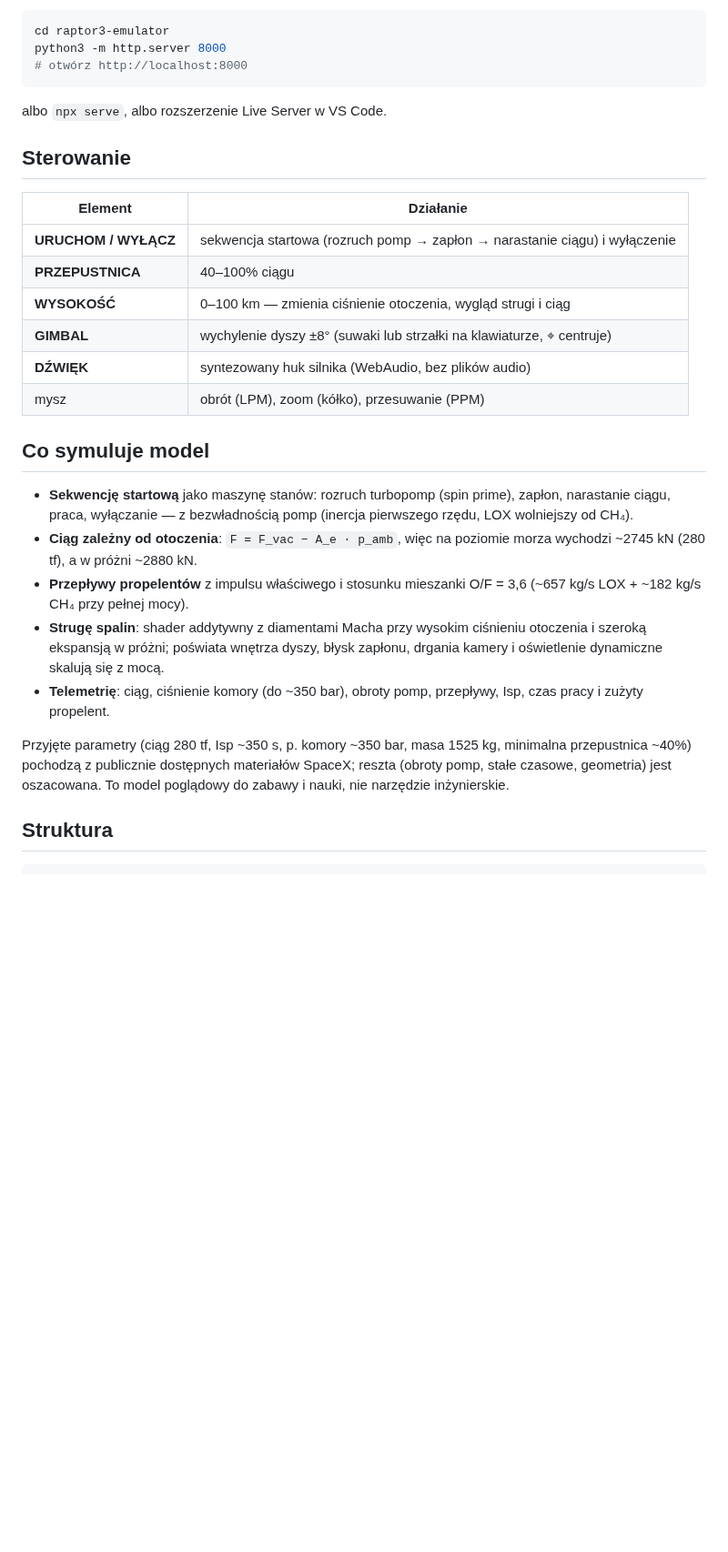
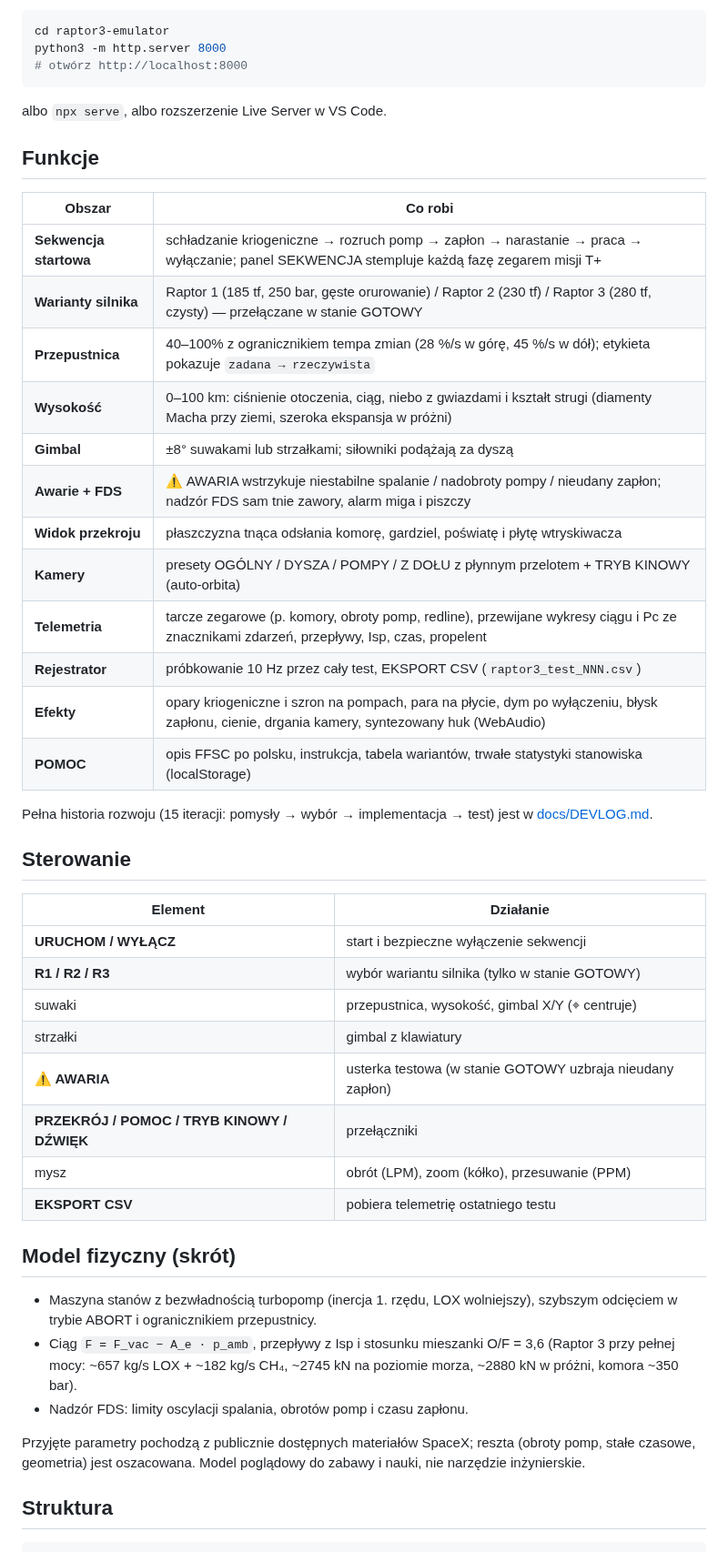
Before and after one commit to moniuh/test, a Markdown page: raptor3-emulator/README.md, the part around one of its changes. Shown at 91% size. Drawn GitHub-style; blank space fills up the shorter version.

```diff
--- a/raptor3-emulator/README.md
+++ b/raptor3-emulator/README.md
@@ -21,36 +23,51 @@ python3 -m http.server 8000
 
 albo `npx serve`, albo rozszerzenie Live Server w VS Code.
 
+## Funkcje
+
+| Obszar | Co robi |
+|---|---|
+| **Sekwencja startowa** | schładzanie kriogeniczne → rozruch pomp → zapłon → narastanie → praca → wyłączanie; panel SEKWENCJA stempluje każdą fazę zegarem misji T+ |
+| **Warianty silnika** | Raptor 1 (185 tf, 250 bar, gęste orurowanie) / Raptor 2 (230 tf) / Raptor 3 (280 tf, czysty) — przełączane w stanie GOTOWY |
+| **Przepustnica** | 40–100% z ogranicznikiem tempa zmian (28 %/s w górę, 45 %/s w dół); etykieta pokazuje `zadana → rzeczywista` |
+| **Wysokość** | 0–100 km: ciśnienie otoczenia, ciąg, niebo z gwiazdami i kształt strugi (diamenty Macha przy ziemi, szeroka ekspansja w próżni) |
+| **Gimbal** | ±8° suwakami lub strzałkami; siłowniki podążają za dyszą |
+| **Awarie + FDS** | ⚠ AWARIA wstrzykuje niestabilne spalanie / nadobroty pompy / nieudany zapłon; nadzór FDS sam tnie zawory, alarm miga i piszczy |
+| **Widok przekroju** | płaszczyzna tnąca odsłania komorę, gardziel, poświatę i płytę wtryskiwacza |
+| **Kamery** | presety OGÓLNY / DYSZA / POMPY / Z DOŁU z płynnym przelotem + TRYB KINOWY (auto-orbita) |
+| **Telemetria** | tarcze zegarowe (p. komory, obroty pomp, redline), przewijane wykresy ciągu i Pc ze znacznikami zdarzeń, przepływy, Isp, czas, propelent |
+| **Rejestrator** | próbkowanie 10 Hz przez cały test, EKSPORT CSV (`raptor3_test_NNN.csv`) |
+| **Efekty** | opary kriogeniczne i szron na pompach, para na płycie, dym po wyłączeniu, błysk zapłonu, cienie, drgania kamery, syntezowany huk (WebAudio) |
+| **POMOC** | opis FFSC po polsku, instrukcja, tabela wariantów, trwałe statystyki stanowiska (localStorage) |
+
+Pełna historia rozwoju (15 iteracji: pomysły → wybór → implementacja → test)
+jest w [docs/DEVLOG.md](docs/DEVLOG.md).
+
 ## Sterowanie
 
 | Element | Działanie |
 |---|---|
-| **URUCHOM / WYŁĄCZ** | sekwencja startowa (rozruch pomp → zapłon → narastanie ciągu) i wyłączenie |
-| **PRZEPUSTNICA** | 40–100% ciągu |
-| **WYSOKOŚĆ** | 0–100 km — zmienia ciśnienie otoczenia, wygląd strugi i ciąg |
-| **GIMBAL** | wychylenie dyszy ±8° (suwaki lub strzałki na klawiaturze, ⌖ centruje) |
-| **DŹWIĘK** | syntezowany huk silnika (WebAudio, bez plików audio) |
+| **URUCHOM / WYŁĄCZ** | start i bezpieczne wyłączenie sekwencji |
+| **R1 / R2 / R3** | wybór wariantu silnika (tylko w stanie GOTOWY) |
+| suwaki | przepustnica, wysokość, gimbal X/Y (⌖ centruje) |
+| strzałki | gimbal z klawiatury |
+| **⚠ AWARIA** | usterka testowa (w stanie GOTOWY uzbraja nieudany zapłon) |
+| **PRZEKRÓJ / POMOC / TRYB KINOWY / DŹWIĘK** | przełączniki |
 | mysz | obrót (LPM), zoom (kółko), przesuwanie (PPM) |
+| **EKSPORT CSV** | pobiera telemetrię ostatniego testu |
 
-## Co symuluje model
+## Model fizyczny (skrót)
 
-- **Sekwencję startową** jako maszynę stanów: rozruch turbopomp (spin prime),
-  zapłon, narastanie ciągu, praca, wyłączanie — z bezwładnością pomp
-  (inercja pierwszego rzędu, LOX wolniejszy od CH₄).
-- **Ciąg zależny od otoczenia**: `F = F_vac − A_e · p_amb`, więc na poziomie
-  morza wychodzi ~2745 kN (280 tf), a w próżni ~2880 kN.
-- **Przepływy propelentów** z impulsu właściwego i stosunku mieszanki O/F = 3,6
-  (~657 kg/s LOX + ~182 kg/s CH₄ przy pełnej mocy).
-- **Strugę spalin**: shader addytywny z diamentami Macha przy wysokim ciśnieniu
-  otoczenia i szeroką ekspansją w próżni; poświata wnętrza dyszy, błysk zapłonu,
-  drgania kamery i oświetlenie dynamiczne skalują się z mocą.
-- **Telemetrię**: ciąg, ciśnienie komory (do ~350 bar), obroty pomp, przepływy,
-  Isp, czas pracy i zużyty propelent.
+- Maszyna stanów z bezwładnością turbopomp (inercja 1. rzędu, LOX wolniejszy),
+  szybszym odcięciem w trybie ABORT i ogranicznikiem przepustnicy.
+- Ciąg `F = F_vac − A_e · p_amb`, przepływy z Isp i stosunku mieszanki
+  O/F = 3,6 (Raptor 3 przy pełnej mocy: ~657 kg/s LOX + ~182 kg/s CH₄,
+  ~2745 kN na poziomie morza, ~2880 kN w próżni, komora ~350 bar).
+- Nadzór FDS: limity oscylacji spalania, obrotów pomp i czasu zapłonu.
 
-Przyjęte parametry (ciąg 280 tf, Isp ~350 s, p. komory ~350 bar, masa 1525 kg,
-minimalna przepustnica ~40%) pochodzą z publicznie dostępnych materiałów SpaceX;
-reszta (obroty pomp, stałe czasowe, geometria) jest oszacowana. To model
-poglądowy do zabawy i nauki, nie narzędzie inżynierskie.
+Przyjęte parametry pochodzą z publicznie dostępnych materiałów SpaceX; reszta
+(obroty pomp, stałe czasowe, geometria) jest oszacowana. Model poglądowy do
+zabawy i nauki, nie narzędzie inżynierskie.
 
 ## Struktura
 
```
Also changed, not shown: other parts of raptor3-emulator/README.md (+19 -12 lines), raptor3-emulator/docs/DEVLOG.md (+52 -0 lines), raptor3-emulator/docs/screenshot-below.png (added), raptor3-emulator/docs/screenshot-frost.png (added), raptor3-emulator/docs/screenshot-help.png (added), raptor3-emulator/docs/screenshot-sl.png, raptor3-emulator/docs/screenshot-vac.png, 3 other files.
